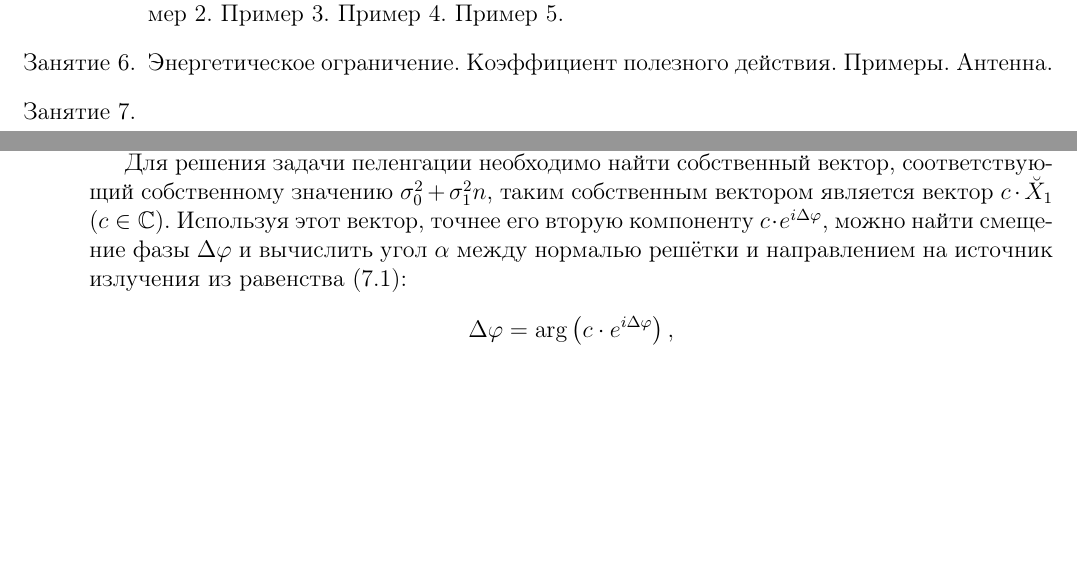
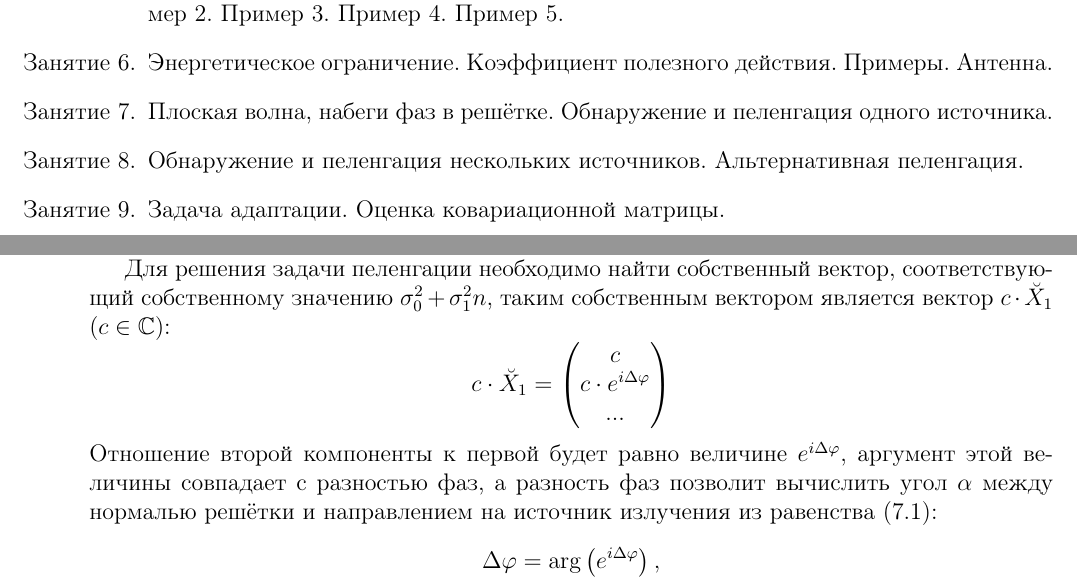
Before and after one commit to David-Tigetov/Training, a LaTeX book (radio/algebra-phd/tutorial/main.tex, which reads radio/algebra-phd/tutorial/jammers.tex, radio/algebra-phd/tutorial/schedule.tex): two parts of pages 5 and 53 of 62, joined at a grey line, cut so that both start at the same text, the shorter picture padded with empty space. Compiled offline with pdfLaTeX.

Commit message:
radio-algebra: преобразована программа обнаружения и пеленгации источников излучения.

```diff
--- a/radio/algebra-phd/tutorial/jammers.tex
+++ b/radio/algebra-phd/tutorial/jammers.tex
@@ -300,11 +299,20 @@ $X$:
 для выполнения условия \eqref{jammers:single:powers_relation}.
 
 Для решения задачи пеленгации необходимо найти собственный вектор, соответствующий собственному значению $\sigma_0^2 + \sigma_1^2 n$, таким собственным вектором
-является вектор $c \cdot \breve{X}_1$ ($c \in \mathbb{C}$). Используя этот вектор, точнее его вторую компоненту $c \cdot e^{i \Delta \varphi}$, можно найти смещение фазы
-$\Delta \varphi$ и вычислить угол $\alpha$ между нормалью решётки и направлением на источник излучения из равенства \eqref{jammers:single:phase_shift}:
+является вектор $c \cdot \breve{X}_1$ ($c \in \mathbb{C}$):
+\[
+    c \cdot \breve{X}_1
+    = \begin{pmatrix}
+          c \\
+          c \cdot e^{i \Delta \varphi} \\
+          ... \\
+    \end{pmatrix}
+\]
+Отношение второй компоненты к первой будет равно величине $e^{i \Delta \varphi}$, аргумент этой величины совпадает с разностью фаз, а разность фаз позволит вычислить угол $\alpha$
+между нормалью решётки и направлением на источник излучения из равенства \eqref{jammers:single:phase_shift}:
 \begin{gather}
-    \Delta \varphi = \arg \left ( c \cdot e^{i \Delta \varphi} \right ), \notag \\
-    \sin \alpha = \frac{2 \pi}{\Delta \varphi} \cdot \frac{\lambda}{d} \label{jammers:single:angle}.
+    \Delta \varphi = \arg \left ( e^{i \Delta \varphi} \right ), \notag \\
+    \sin \alpha = \frac{\Delta \varphi}{2 \pi} \cdot \frac{\lambda}{d} \label{jammers:single:angle}.
 \end{gather}
 
 \subsection{Пример}
--- a/radio/algebra-phd/tutorial/schedule.tex
+++ b/radio/algebra-phd/tutorial/schedule.tex
@@ -8,5 +8,7 @@
     \item[Занятие 4.] Экстремумы отношения Релея. Вычисление в Matlab.
     \item[Занятие 5.] Комплексные огибающие. Двухканальный излучатель. Коэффициент усиления. Пример 2. Пример 3. Пример 4. Пример 5.
     \item[Занятие 6.] Энергетическое ограничение. Коэффициент полезного действия. Примеры. Антенна.
-    \item[Занятие 7.]
+    \item[Занятие 7.] Плоская волна, набеги фаз в решётке. Обнаружение и пеленгация одного источника.
+    \item[Занятие 8.] Обнаружение и пеленгация нескольких источников. Альтернативная пеленгация.
+    \item[Занятие 9.] Задача адаптации. Оценка ковариационной матрицы.
 \end{itemize}
```
Also changed, not shown: radio/algebra-phd/tutorial/waves.tex (+1 -2 lines), radio/algebra-phd/tutorial/jammers.tex (3 more changed lines), 2 other files.
